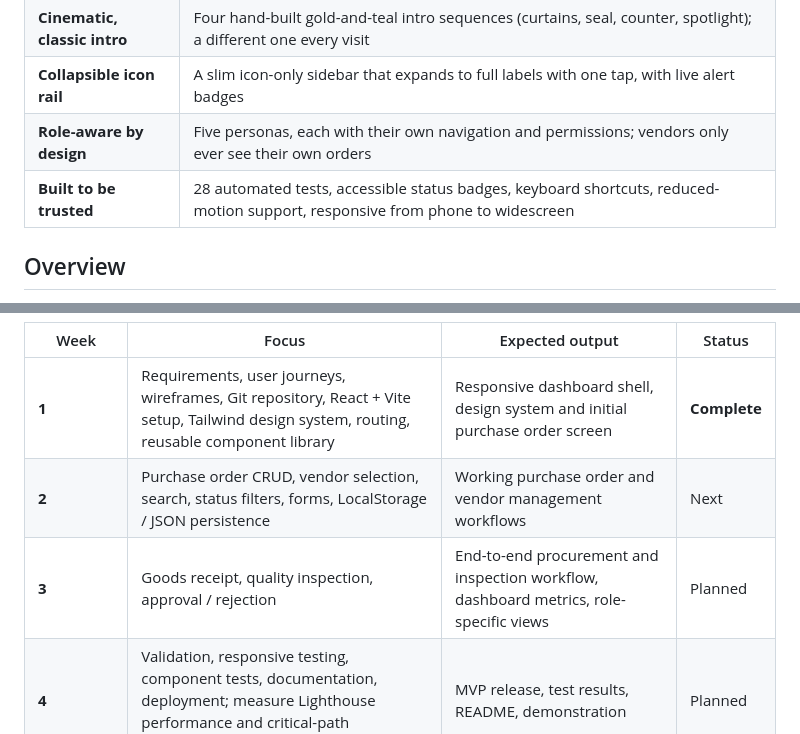
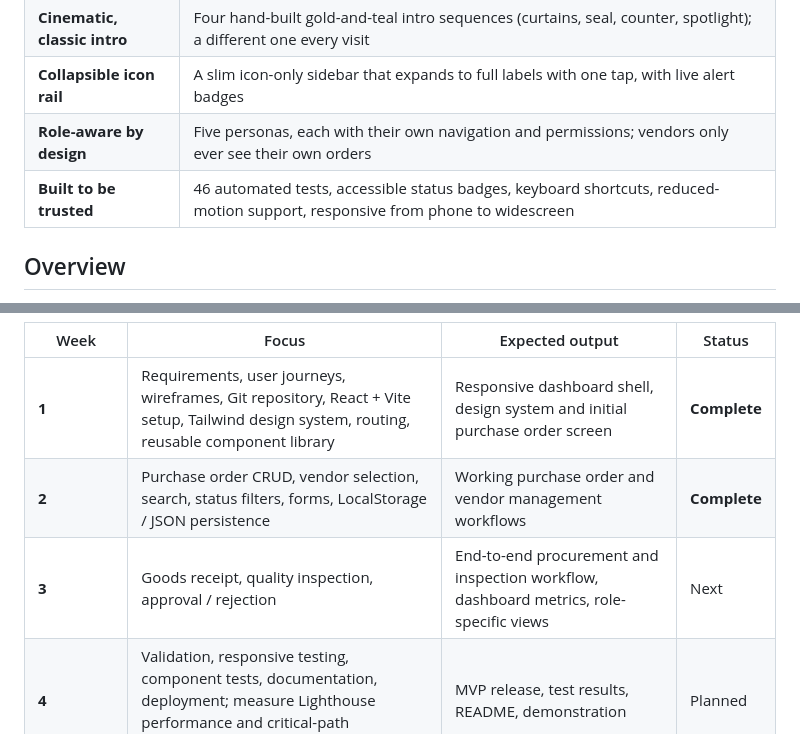
Before and after one commit to saicharan-bugga/SupplyTrust, a Markdown page: README.md, 2 parts joined by grey strips. Rendered like a GitHub page.

```diff
--- a/README.md
+++ b/README.md
@@ -38,7 +38,7 @@
 | **Cinematic, classic intro** | Four hand-built gold-and-teal intro sequences (curtains, seal, counter, spotlight); a different one every visit |
 | **Collapsible icon rail** | A slim icon-only sidebar that expands to full labels with one tap, with live alert badges |
 | **Role-aware by design** | Five personas, each with their own navigation and permissions; vendors only ever see their own orders |
-| **Built to be trusted** | 28 automated tests, accessible status badges, keyboard shortcuts, reduced-motion support, responsive from phone to widescreen |
+| **Built to be trusted** | 46 automated tests, accessible status badges, keyboard shortcuts, reduced-motion support, responsive from phone to widescreen |
 
 ## Overview
 
@@ -265,8 +276,8 @@ See [`docs/architecture.md`](docs/architecture.md) for layers, data model, techn
 | Week | Focus | Expected output | Status |
 |---|---|---|---|
 | **1** | Requirements, user journeys, wireframes, Git repository, React + Vite setup, Tailwind design system, routing, reusable component library | Responsive dashboard shell, design system and initial purchase order screen | **Complete** |
-| **2** | Purchase order CRUD, vendor selection, search, status filters, forms, LocalStorage / JSON persistence | Working purchase order and vendor management workflows | Next |
-| **3** | Goods receipt, quality inspection, approval / rejection | End-to-end procurement and inspection workflow, dashboard metrics, role-specific views | Planned |
+| **2** | Purchase order CRUD, vendor selection, search, status filters, forms, LocalStorage / JSON persistence | Working purchase order and vendor management workflows | **Complete** |
+| **3** | Goods receipt, quality inspection, approval / rejection | End-to-end procurement and inspection workflow, dashboard metrics, role-specific views | Next |
 | **4** | Validation, responsive testing, component tests, documentation, deployment; measure Lighthouse performance and critical-path completion | MVP release, test results, README, demonstration | Planned |
 | Month 2 *(optional)* | Node.js REST API and database; audit history, notifications, CSV / PDF export | Persistent backend and enhanced procurement features | Optional |
 | Month 3 *(optional)* | PWA offline read access, dashboard customisation, advanced analytics, further performance optimisation | Extended prototype with enhanced UX | Optional |
```
Also changed, not shown: other parts of README.md (+22 -2 lines), docs/screenshots/week2-create-order.png (added), docs/screenshots/week2-order-details.png (added), docs/screenshots/week2-vendors.png (added), 11 other files.
